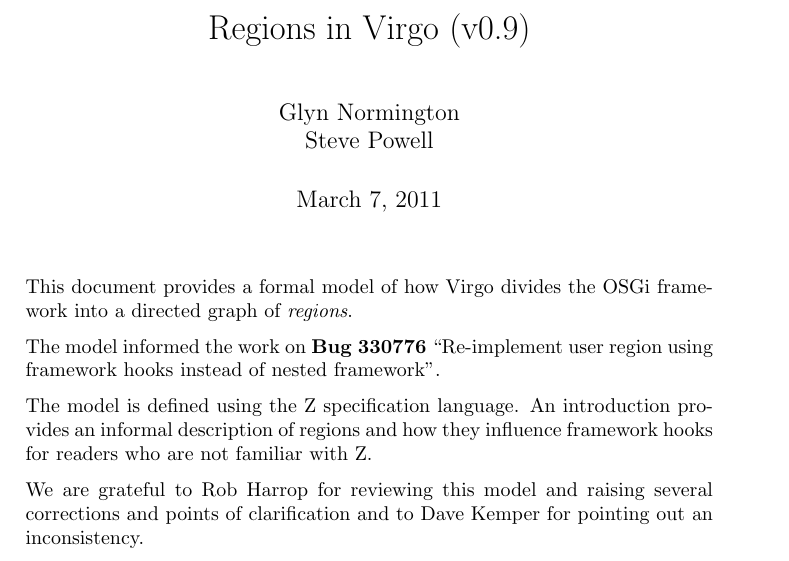
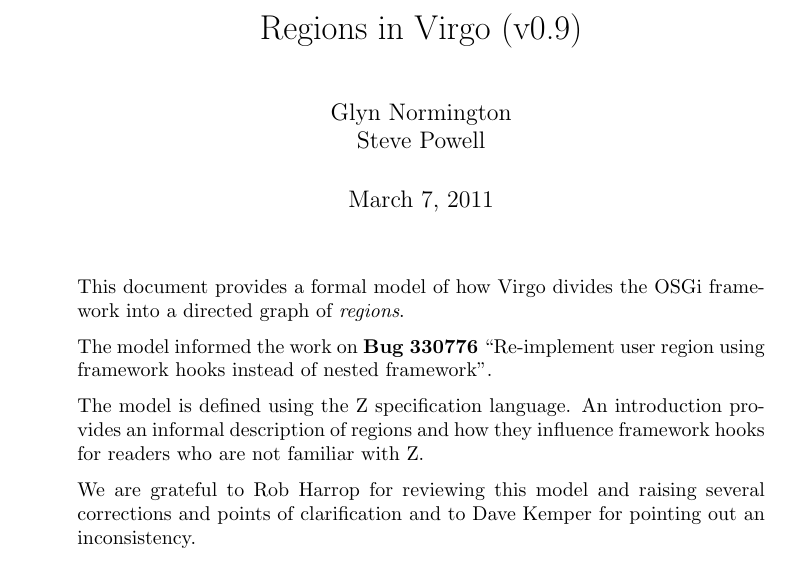
Before and after one commit to isabella232/virgo.documentation, a LaTeX document (design-docs/regions/regions.tex): part of page 1 of 22, cut so that both start at the same text. Compiled offline with pdfLaTeX.

Commit message:
fix page number positions

```diff
--- a/design-docs/regions/regions.tex
+++ b/design-docs/regions/regions.tex
@@ -1,4 +1,4 @@
-\documentclass[a4paper,9pt]{article}
+\documentclass[a4paper,9pt,twoside]{article}
 \usepackage{zed-cm}
 \usepackage{graphicx}
 %\markboth{Draft}{Draft}
```
Also changed, not shown: design-docs/regions/regions.pdf.
